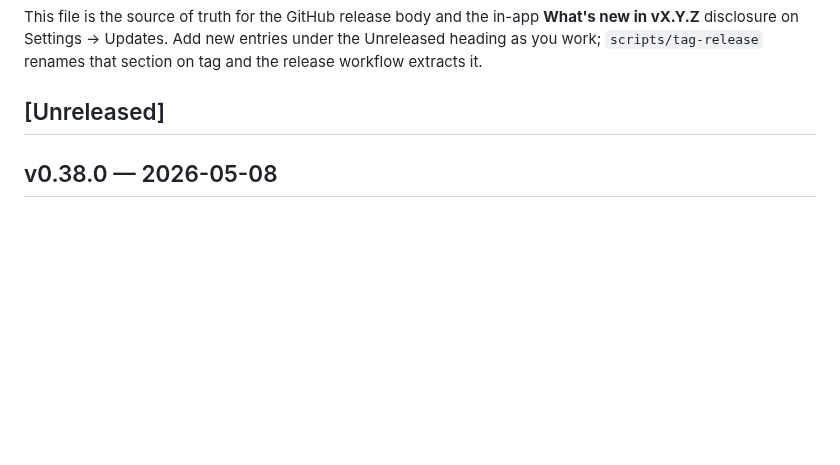
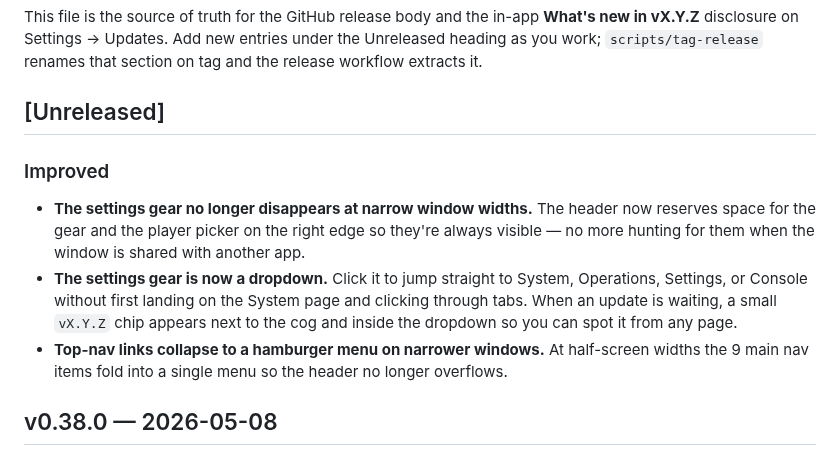
Before and after one commit to ShawnMcCool/scry-2, a Markdown page: CHANGELOG.md, the part around the change. Rendered like a GitHub page; blank space fills up the shorter version.

Commit message:
docs: changelog for v0.39.0 (nav polish)

```diff
--- a/CHANGELOG.md
+++ b/CHANGELOG.md
@@ -10,6 +10,21 @@ new entries under the Unreleased heading as you work; `scripts/tag-release`
 renames that section on tag and the release workflow extracts it.
 
 ## [Unreleased]
+
+### Improved
+
+- **The settings gear no longer disappears at narrow window widths.** The
+  header now reserves space for the gear and the player picker on the
+  right edge so they're always visible — no more hunting for them when
+  the window is shared with another app.
+- **The settings gear is now a dropdown.** Click it to jump straight to
+  System, Operations, Settings, or Console without first landing on the
+  System page and clicking through tabs. When an update is waiting, a
+  small `vX.Y.Z` chip appears next to the cog and inside the dropdown
+  so you can spot it from any page.
+- **Top-nav links collapse to a hamburger menu on narrower windows.** At
+  half-screen widths the 9 main nav items fold into a single menu so the
+  header no longer overflows.
 
 ## v0.38.0 — 2026-05-08
 
```
